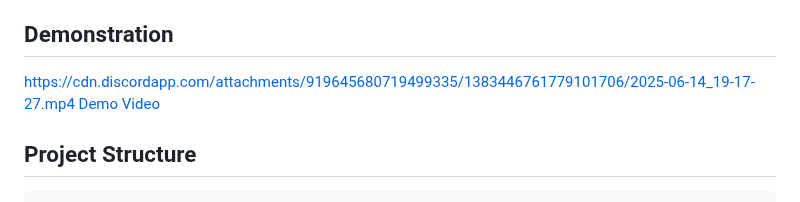
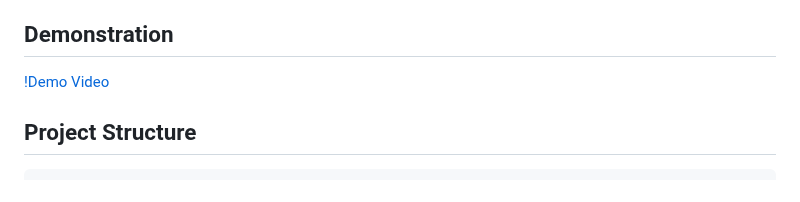
Before and after one commit to SimpNick6703/TalentScout-Hiring-AI-Assistant, a Markdown page: README.md, the part around the change. GitHub-like rendering.

```diff
--- a/README.md
+++ b/README.md
@@ -22,8 +22,7 @@ TalentScout is an AI-powered conversational hiring assistant designed to automat
 - **Provider-Agnostic**: Configurable to work with different LLM providers
 ## Demonstration
 
-https://cdn.discordapp.com/attachments/919645680719499335/1383446761779101706/2025-06-14_19-17-27.mp4
-[Demo Video](https://cdn.discordapp.com/attachments/919645680719499335/1383446761779101706/2025-06-14_19-17-27.mp4)
+[!Demo Video](https://cdn.discordapp.com/attachments/919645680719499335/1383447977770749972/Demo_Video.mp4)
 
 ## Project Structure
 
```
